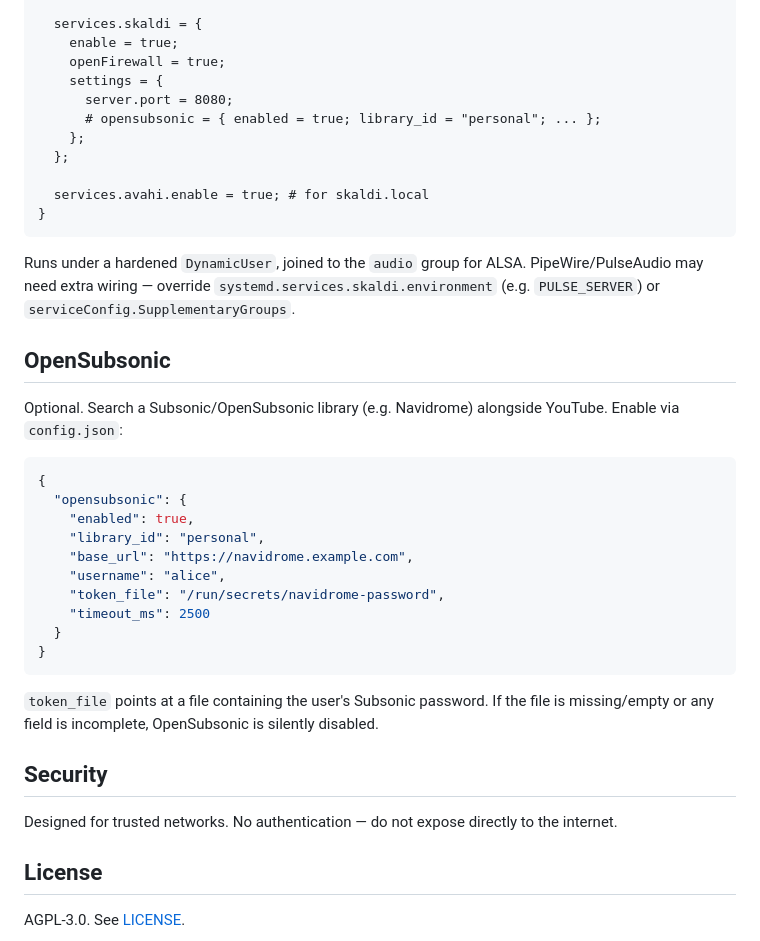
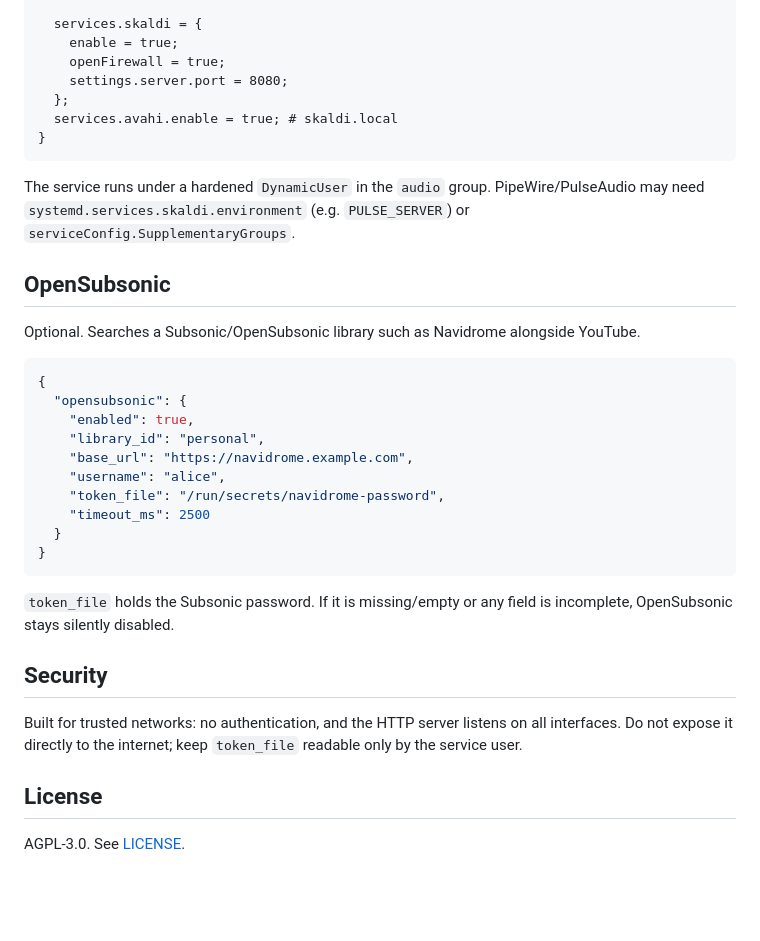
Before and after one commit to reuski/skaldi, a Markdown page: README.md, the part around one of its changes. Drawn GitHub-style; blank space fills up the shorter version.

````diff
--- a/README.md
+++ b/README.md
@@ -80,22 +59,17 @@ nix run github:reuski/skaldi
   services.skaldi = {
     enable = true;
     openFirewall = true;
-    settings = {
-      server.port = 8080;
-      # opensubsonic = { enabled = true; library_id = "personal"; ... };
-    };
+    settings.server.port = 8080;
   };
-
-  services.avahi.enable = true; # for skaldi.local
+  services.avahi.enable = true; # skaldi.local
 }
 ```
 
-Runs under a hardened `DynamicUser`, joined to the `audio` group for ALSA. PipeWire/PulseAudio may need extra wiring — override `systemd.services.skaldi.environment` (e.g. `PULSE_SERVER`) or `serviceConfig.SupplementaryGroups`.
+The service runs under a hardened `DynamicUser` in the `audio` group. PipeWire/PulseAudio may need `systemd.services.skaldi.environment` (e.g. `PULSE_SERVER`) or `serviceConfig.SupplementaryGroups`.
 
 ## OpenSubsonic
 
-Optional. Search a Subsonic/OpenSubsonic library (e.g. Navidrome) alongside YouTube.
-Enable via `config.json`:
+Optional. Searches a Subsonic/OpenSubsonic library such as Navidrome alongside YouTube.
 
 ```json
 {
@@ -110,12 +84,11 @@ Enable via `config.json`:
 }
 ```
 
-`token_file` points at a file containing the user's Subsonic password. If the
-file is missing/empty or any field is incomplete, OpenSubsonic is silently disabled.
+`token_file` holds the Subsonic password. If it is missing/empty or any field is incomplete, OpenSubsonic stays silently disabled.
 
 ## Security
 
-Designed for trusted networks. No authentication — do not expose directly to the internet.
+Built for trusted networks: no authentication, and the HTTP server listens on all interfaces. Do not expose it directly to the internet; keep `token_file` readable only by the service user.
 
 ## License
 
````
Also changed, not shown: other parts of README.md (+27 -48 lines).
